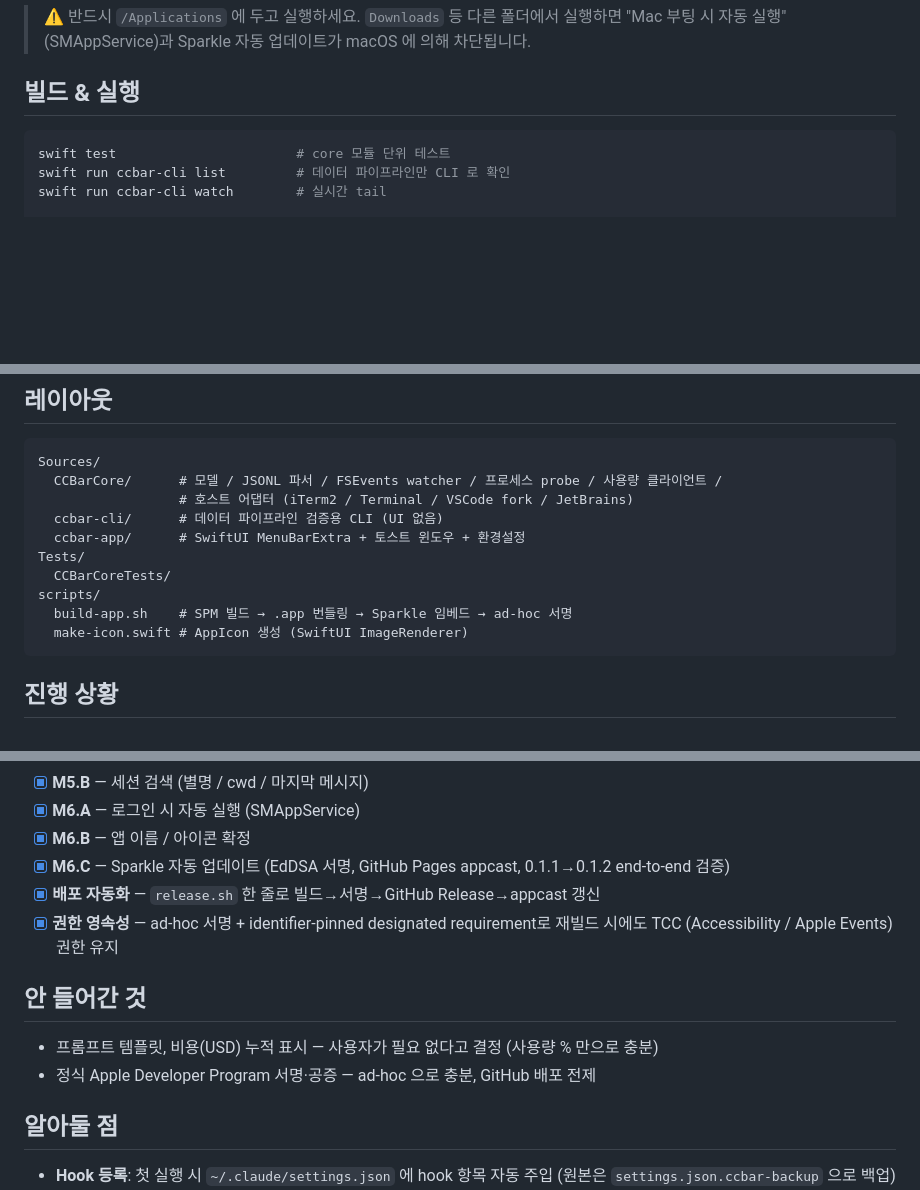
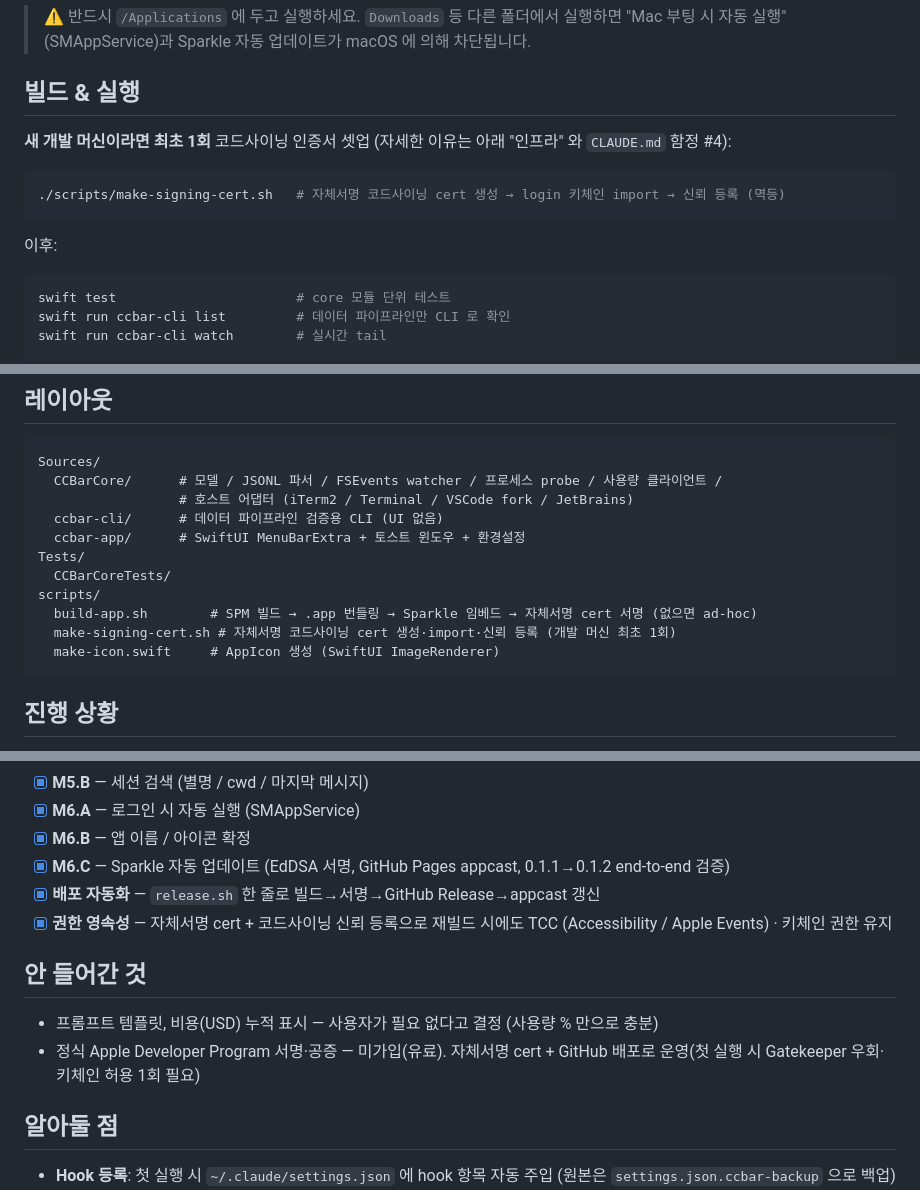
Before and after one commit to FindingDory0-0/CCBar, a Markdown page: README.md, 3 parts joined by grey strips. GitHub-like rendering; blank space fills up the shorter version.

Commit message:
docs(README): make-signing-cert.sh 문서화 + 깨진 DESIGN.md 링크 제거
- 빌드 섹션에 "새 개발 머신 최초 1회 make-signing-cert.sh" 단계 추가
- 인프라 섹션에 자체서명 코드사이닝 cert 항목(왜 필요한지·백업 위치) 추가
- repo 밖 로컬 경로를 가리켜 404 나던 DESIGN.md 링크 삭제
- 오래된 "ad-hoc 서명" 표기들을 현재 "자체서명 cert" 로 정정

Co-Authored-By: Claude Opus 4.8 <noreply@anthropic.com>

````diff
--- a/README.md
+++ b/README.md
@@ -20,6 +18,14 @@ macOS 메뉴바 앱. 동시에 돌리는 Claude Code 세션 (iTerm2 / Terminal /
 > ⚠️ 반드시 `/Applications` 에 두고 실행하세요. `Downloads` 등 다른 폴더에서 실행하면 "Mac 부팅 시 자동 실행"(SMAppService)과 Sparkle 자동 업데이트가 macOS 에 의해 차단됩니다.
 
 ## 빌드 & 실행
+
+**새 개발 머신이라면 최초 1회** 코드사이닝 인증서 셋업 (자세한 이유는 아래 "인프라" 와 `CLAUDE.md` 함정 #4):
+
+```bash
+./scripts/make-signing-cert.sh   # 자체서명 코드사이닝 cert 생성 → login 키체인 import → 신뢰 등록 (멱등)
+```
+
+이후:
 
 ```bash
 swift test                       # core 모듈 단위 테스트
@@ -76,8 +83,9 @@ Sources/
 Tests/
   CCBarCoreTests/
 scripts/
-  build-app.sh    # SPM 빌드 → .app 번들링 → Sparkle 임베드 → ad-hoc 서명
-  make-icon.swift # AppIcon 생성 (SwiftUI ImageRenderer)
+  build-app.sh        # SPM 빌드 → .app 번들링 → Sparkle 임베드 → 자체서명 cert 서명 (없으면 ad-hoc)
+  make-signing-cert.sh # 자체서명 코드사이닝 cert 생성·import·신뢰 등록 (개발 머신 최초 1회)
+  make-icon.swift     # AppIcon 생성 (SwiftUI ImageRenderer)
 ```
 
 ## 진행 상황
@@ -92,12 +100,12 @@ scripts/
 - [x] **M6.B** — 앱 이름 / 아이콘 확정
 - [x] **M6.C** — Sparkle 자동 업데이트 (EdDSA 서명, GitHub Pages appcast, 0.1.1→0.1.2 end-to-end 검증)
 - [x] **배포 자동화** — `release.sh` 한 줄로 빌드→서명→GitHub Release→appcast 갱신
-- [x] **권한 영속성** — ad-hoc 서명 + identifier-pinned designated requirement로 재빌드 시에도 TCC (Accessibility / Apple Events) 권한 유지
+- [x] **권한 영속성** — 자체서명 cert + 코드사이닝 신뢰 등록으로 재빌드 시에도 TCC (Accessibility / Apple Events) · 키체인 권한 유지
 
 ## 안 들어간 것
 
 - 프롬프트 템플릿, 비용(USD) 누적 표시 — 사용자가 필요 없다고 결정 (사용량 % 만으로 충분)
-- 정식 Apple Developer Program 서명·공증 — ad-hoc 으로 충분, GitHub 배포 전제
+- 정식 Apple Developer Program 서명·공증 — 미가입(유료). 자체서명 cert + GitHub 배포로 운영(첫 실행 시 Gatekeeper 우회·키체인 허용 1회 필요)
 
 ## 알아둘 점
 
````
Also changed, not shown: other parts of README.md (+2 -3 lines).
